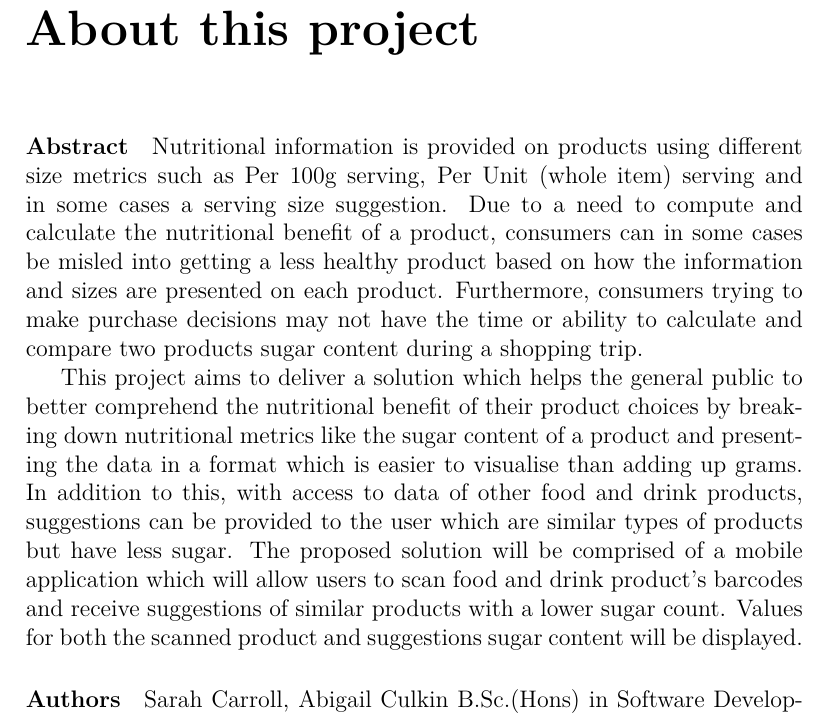
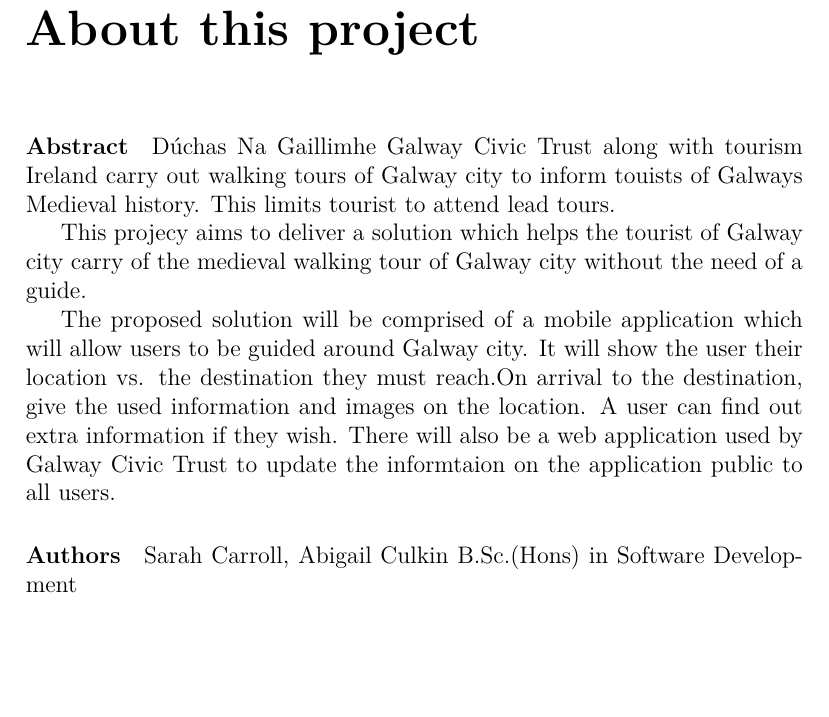
Before and after one commit to sarahCarroll/FinalYearProject, a LaTeX thesis (dissertation.tex, which reads content.tex): part of page 4 of 6, cut so that both start at the same text, the shorter picture padded with empty space. Compiled offline with pdfLaTeX.

Commit message:
added  abstract to dissertation , updated .gitignore

```diff
--- a/content.tex
+++ b/content.tex
@@ -3,10 +3,12 @@
 \chapter*{About this project}
 \paragraph{Abstract}
 
-Nutritional information is provided on products using different size metrics such as Per 100g serving, Per Unit (whole item) serving and in some cases a serving size suggestion. Due to a need to compute and calculate the nutritional benefit of a product, consumers can in some cases be misled into getting a less healthy product based on how the information and sizes are presented on each product. Furthermore, consumers trying to make purchase decisions may not have the time or ability to calculate and compare two products sugar content during a shopping trip.
+Dúchas Na Gaillimhe Galway Civic Trust along with tourism Ireland carry out walking tours of Galway city to inform touists of Galways Medieval history. This limits tourist to attend lead tours.
 
-This project aims to deliver a solution which helps the general public to better comprehend the nutritional benefit of their product choices by breaking down nutritional metrics like the sugar content of a product and presenting the data in a format which is easier to visualise than adding up grams. In addition to this, with access to data of other food and drink products, suggestions can be provided to the user which are similar types of products but have less sugar.
-The proposed solution will be comprised of a mobile application which will allow users to scan food and drink product's barcodes and receive suggestions of similar products with a lower sugar count. Values for both the scanned product and suggestions sugar content will be displayed.
+This projecy aims to deliver a solution which helps the tourist of Galway city carry of the medieval walking tour of Galway city without the need of a guide.
+
+The proposed solution will be comprised of a mobile application which will allow users to be guided around Galway city. It will show the user their location vs. the destination they must reach.On arrival to the destination, give the used information and images on the location. A user can find out extra information if they wish. There will also be a web application used by Galway Civic Trust to update the informtaion on the application public to all users.
+
 \paragraph{Authors}
 Sarah Carroll, Abigail Culkin
 B.Sc.(Hons) in Software Development
```
Also changed, not shown: .pdf (added), dissertation.pdf, 2 other files.
